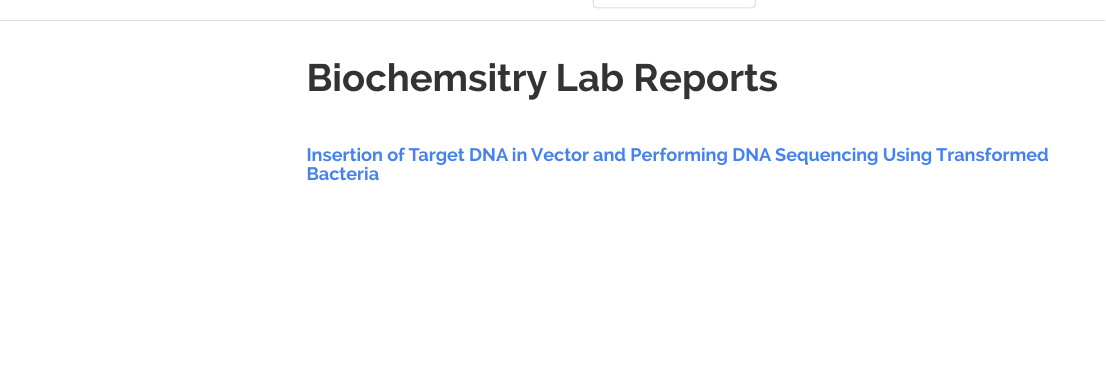
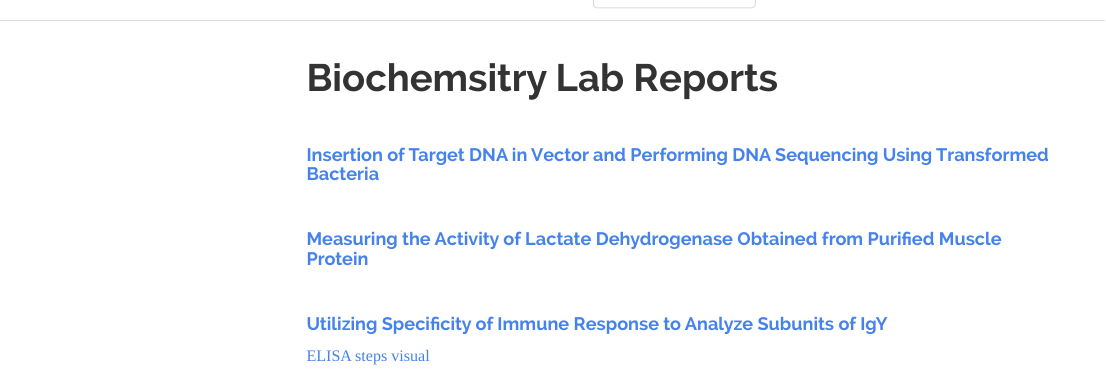
Before and after one commit to AwPods/wzy_audrey.github.io, an R Markdown document (labs.Rmd): the page in a window 1100 px wide, from its top. The pictures show the output file labs.html that the author committed with the source, opened offline; library style sheets and scripts come from the installed R packages; menus at the side of the page are left out.

Commit message:
labs page update

```diff
--- a/labs.Rmd
+++ b/labs.Rmd
@@ -14,4 +14,10 @@ editor_options:
 
 <br>
 
-####
+#### [Measuring the Activity of Lactate Dehydrogenase Obtained from Purified Muscle Protein](files/projects/MeasuringtheActivityofLactateDehydrogenaseObtainedfromPurifiedMuscleProtein.pdf)
+
+<br>
+
+#### [Utilizing Specificity of Immune Response to Analyze Subunits of IgY](files/projects/ELISA Analysis.pdf)
+
+[ELISA steps visual](files/projects/ELISAstepvisual.pdf)
```
Also changed, not shown: labs.html.
